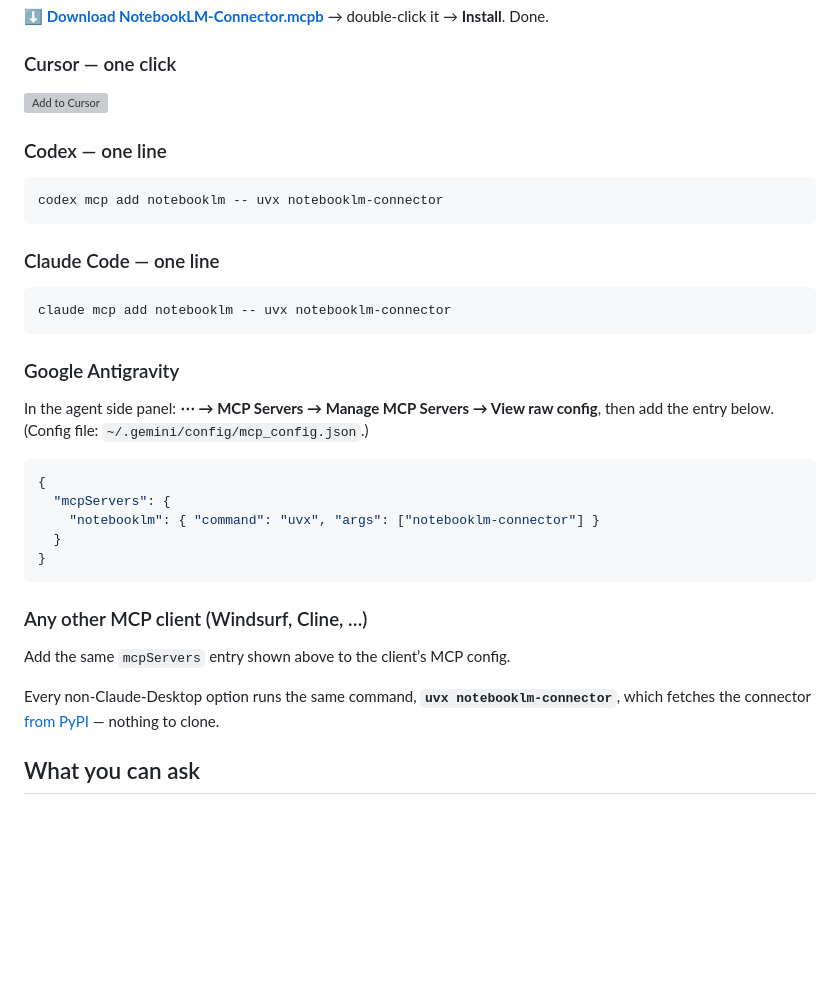
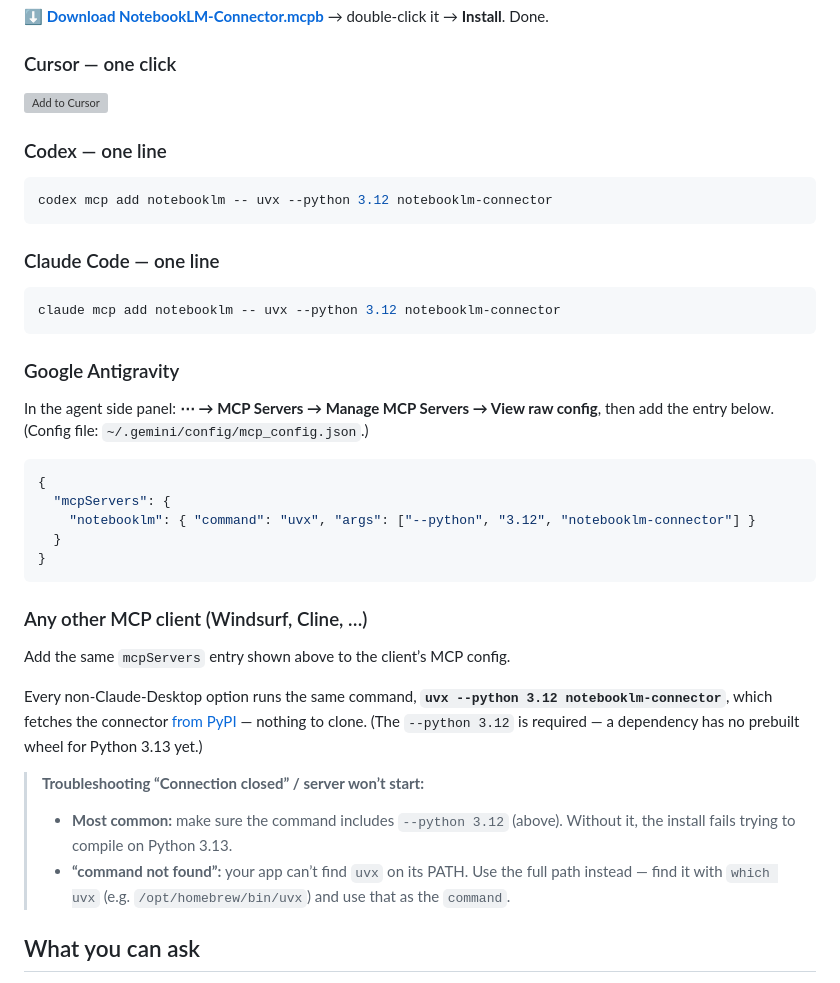
Before and after one commit to asimhafeezz/notebooklm-connector, a Markdown page: README.md, the part around one of its changes. Drawn GitHub-style; blank space fills up the shorter version; grey boxes are pictures that could not be loaded.

Commit message:
Fix uvx install: require --python 3.12 (rookiepy has no 3.13 wheel)
Plain 'uvx notebooklm-connector' picks Python 3.13, which has no rookiepy
wheel, so it fails compiling Rust → "Connection closed". Pin 3.12 in the
Cursor button, Codex/Claude Code commands, and config snippets; add a
troubleshooting note.

Co-Authored-By: Claude Fable 5 <noreply@anthropic.com>

````diff
--- a/README.md
+++ b/README.md
@@ -25,13 +25,13 @@ Pick your app below. Then in a chat, say **“Connect my NotebookLM”**, choose
 ### Codex — one line
 
 ```bash
-codex mcp add notebooklm -- uvx notebooklm-connector
+codex mcp add notebooklm -- uvx --python 3.12 notebooklm-connector
 ```
 
 ### Claude Code — one line
 
 ```bash
-claude mcp add notebooklm -- uvx notebooklm-connector
+claude mcp add notebooklm -- uvx --python 3.12 notebooklm-connector
 ```
 
 ### Google Antigravity
@@ -41,7 +41,7 @@ In the agent side panel: **⋯ → MCP Servers → Manage MCP Servers → View r
 ```json
 {
   "mcpServers": {
-    "notebooklm": { "command": "uvx", "args": ["notebooklm-connector"] }
+    "notebooklm": { "command": "uvx", "args": ["--python", "3.12", "notebooklm-connector"] }
   }
 }
 ```
@@ -50,7 +50,11 @@ In the agent side panel: **⋯ → MCP Servers → Manage MCP Servers → View r
 
 Add the same `mcpServers` entry shown above to the client’s MCP config.
 
-Every non-Claude-Desktop option runs the same command, **`uvx notebooklm-connector`**, which fetches the connector [from PyPI](https://pypi.org/project/notebooklm-connector/) — nothing to clone.
+Every non-Claude-Desktop option runs the same command, **`uvx --python 3.12 notebooklm-connector`**, which fetches the connector [from PyPI](https://pypi.org/project/notebooklm-connector/) — nothing to clone. (The `--python 3.12` is required — a dependency has no prebuilt wheel for Python 3.13 yet.)
+
+> **Troubleshooting “Connection closed” / server won’t start:**
+> - **Most common:** make sure the command includes `--python 3.12` (above). Without it, the install fails trying to compile on Python 3.13.
+> - **“command not found”:** your app can’t find `uvx` on its PATH. Use the full path instead — find it with `which uvx` (e.g. `/opt/homebrew/bin/uvx`) and use that as the `command`.
 
 ## What you can ask
 
````
Also changed, not shown: other parts of README.md (+1 -1 lines).
